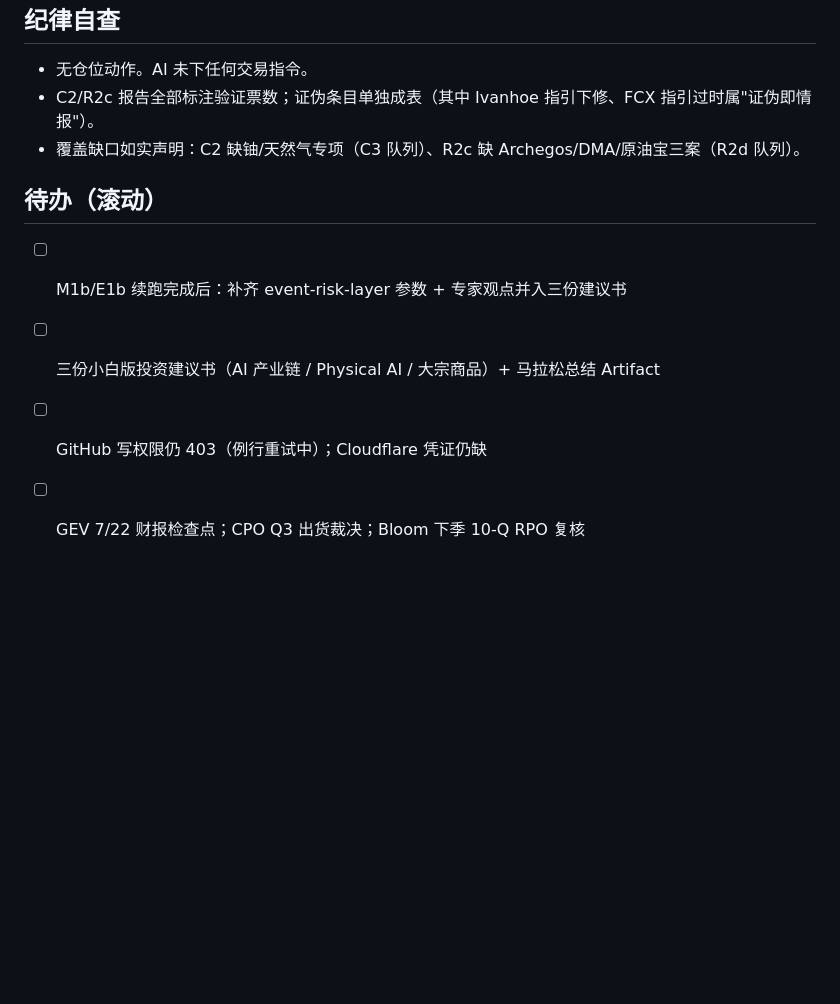
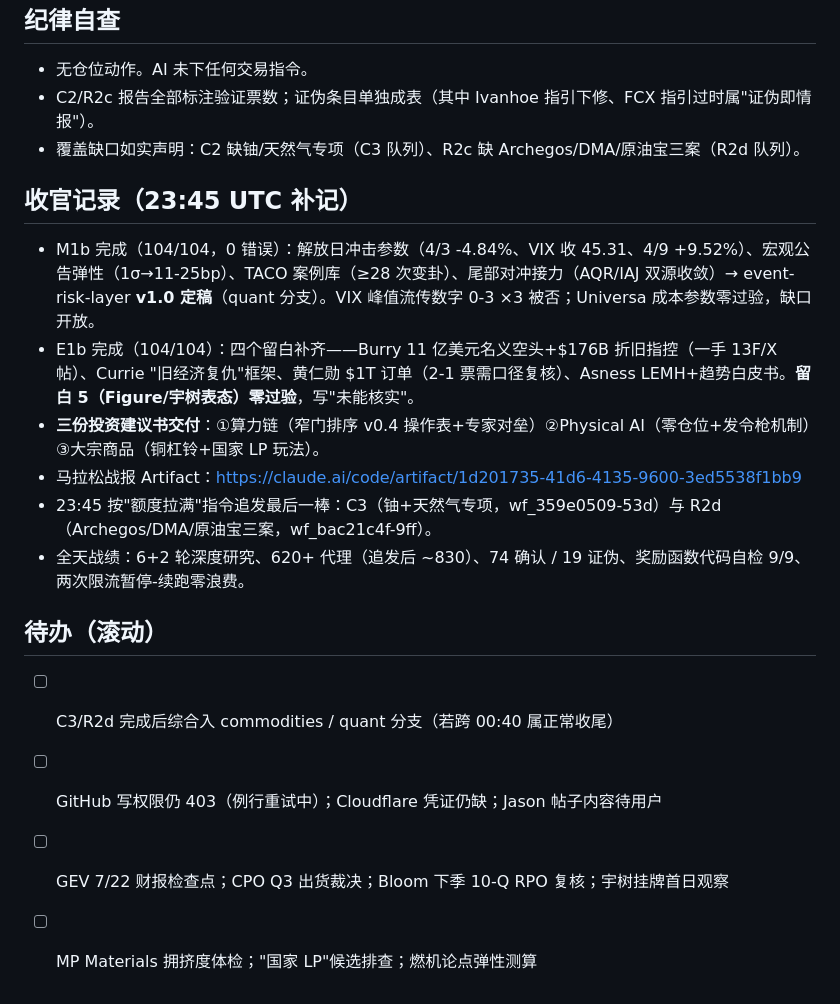
Before and after one commit to kingwonn/myfin, a Markdown page: journal/2026-07-11.md, the part around the change. GitHub-like rendering; blank space fills up the shorter version.

Commit message:
journal 2026-07-11: marathon closing record — 3 briefs delivered, C3/R2d final leg launched
Co-Authored-By: Claude Fable 5 <noreply@anthropic.com>
Claude-Session: https://claude.ai/code/session_01EFBSEySrYyoSKFXT6dALSt

```diff
--- a/journal/2026-07-11.md
+++ b/journal/2026-07-11.md
@@ -28,9 +28,18 @@
 - C2/R2c 报告全部标注验证票数；证伪条目单独成表（其中 Ivanhoe 指引下修、FCX 指引过时属"证伪即情报"）。
 - 覆盖缺口如实声明：C2 缺铀/天然气专项（C3 队列）、R2c 缺 Archegos/DMA/原油宝三案（R2d 队列）。
 
+## 收官记录（23:45 UTC 补记）
+
+- M1b 完成（104/104，0 错误）：解放日冲击参数（4/3 -4.84%、VIX 收 45.31、4/9 +9.52%）、宏观公告弹性（1σ→11-25bp）、TACO 案例库（≥28 次变卦）、尾部对冲接力（AQR/IAJ 双源收敛）→ event-risk-layer **v1.0 定稿**（quant 分支）。VIX 峰值流传数字 0-3 ×3 被否；Universa 成本参数零过验，缺口开放。
+- E1b 完成（104/104）：四个留白补齐——Burry 11 亿美元名义空头+$176B 折旧指控（一手 13F/X 帖）、Currie "旧经济复仇"框架、黄仁勋 $1T 订单（2-1 票需口径复核）、Asness LEMH+趋势白皮书。**留白 5（Figure/宇树表态）零过验**，写"未能核实"。
+- **三份投资建议书交付**：①算力链（窄门排序 v0.4 操作表+专家对垒）②Physical AI（零仓位+发令枪机制）③大宗商品（铜杠铃+国家 LP 玩法）。
+- 马拉松战报 Artifact：https://claude.ai/code/artifact/1d201735-41d6-4135-9600-3ed5538f1bb9
+- 23:45 按"额度拉满"指令追发最后一棒：C3（铀+天然气专项，wf_359e0509-53d）与 R2d（Archegos/DMA/原油宝三案，wf_bac21c4f-9ff）。
+- 全天战绩：6+2 轮深度研究、620+ 代理（追发后 ~830）、74 确认 / 19 证伪、奖励函数代码自检 9/9、两次限流暂停-续跑零浪费。
+
 ## 待办（滚动）
 
-- [ ] M1b/E1b 续跑完成后：补齐 event-risk-layer 参数 + 专家观点并入三份建议书
-- [ ] 三份小白版投资建议书（AI 产业链 / Physical AI / 大宗商品）+ 马拉松总结 Artifact
-- [ ] GitHub 写权限仍 403（例行重试中）；Cloudflare 凭证仍缺
-- [ ] GEV 7/22 财报检查点；CPO Q3 出货裁决；Bloom 下季 10-Q RPO 复核
+- [ ] C3/R2d 完成后综合入 commodities / quant 分支（若跨 00:40 属正常收尾）
+- [ ] GitHub 写权限仍 403（例行重试中）；Cloudflare 凭证仍缺；Jason 帖子内容待用户
+- [ ] GEV 7/22 财报检查点；CPO Q3 出货裁决；Bloom 下季 10-Q RPO 复核；宇树挂牌首日观察
+- [ ] MP Materials 拥挤度体检；"国家 LP"候选排查；燃机论点弹性测算
```
